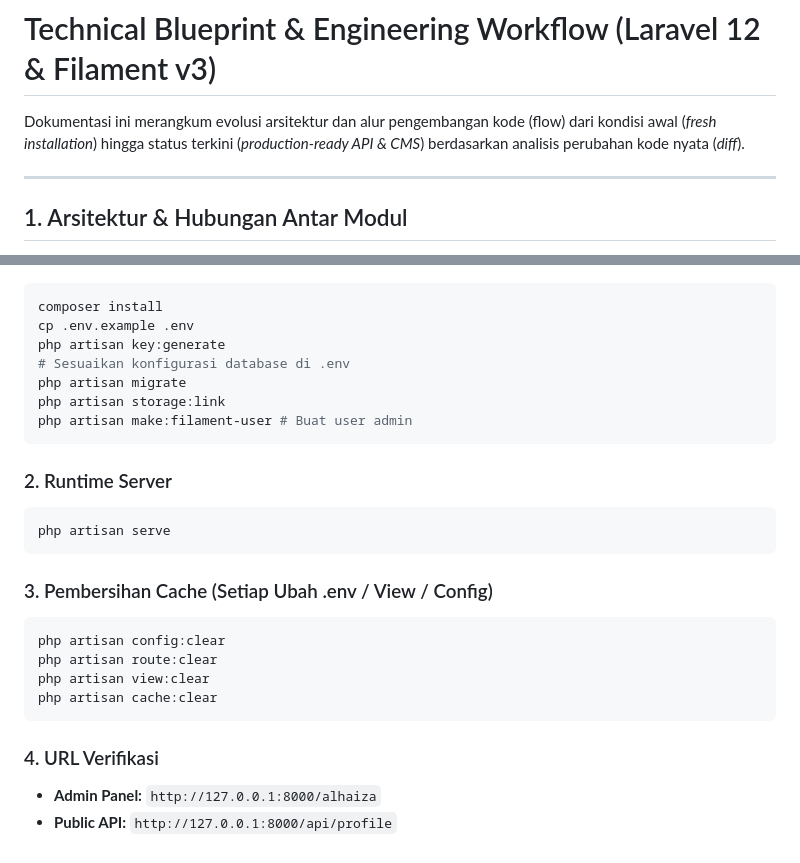
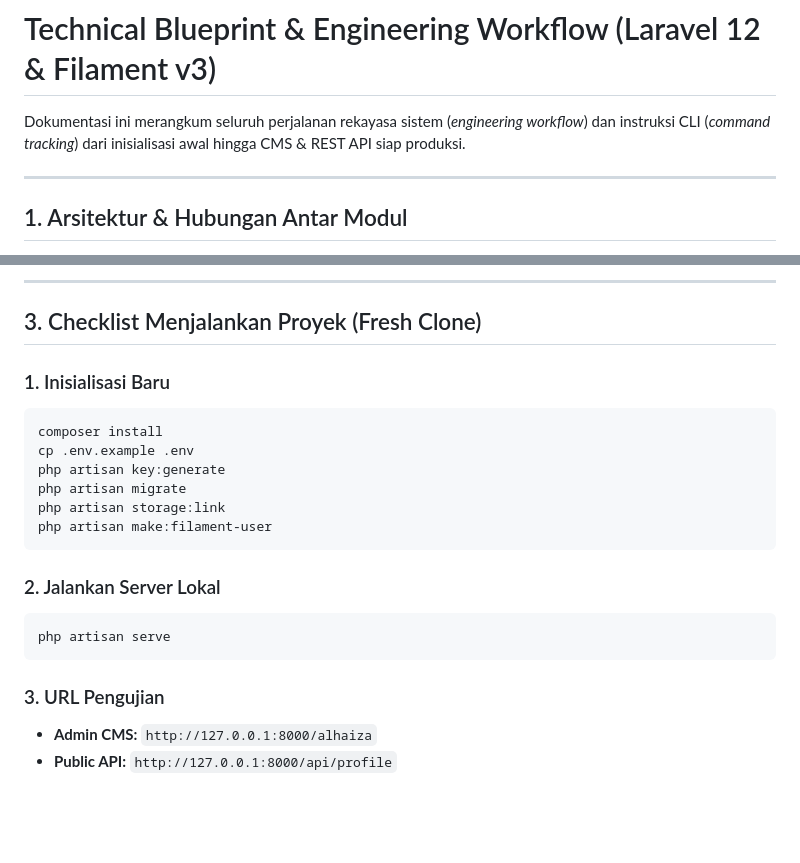
Before and after one commit to Alhaiza/project-personal-website-be, a Markdown page: README.md, 2 parts joined by grey strips. Drawn GitHub-style; blank space fills up the shorter version.

Commit message:
feat: update readme

````diff
--- a/README.md
+++ b/README.md
@@ -1,6 +1,6 @@
 # Technical Blueprint & Engineering Workflow (Laravel 12 & Filament v3)
 
-Dokumentasi ini merangkum evolusi arsitektur dan alur pengembangan kode (flow) dari kondisi awal (*fresh installation*) hingga status terkini (*production-ready API & CMS*) berdasarkan analisis perubahan kode nyata (*diff*).
+Dokumentasi ini merangkum seluruh perjalanan rekayasa sistem (*engineering workflow*) dan instruksi CLI (*command tracking*) dari inisialisasi awal hingga CMS & REST API siap produksi.
 
 ---
 
@@ -170,30 +242,25 @@ Alih-alih frontend melakukan 4 kali HTTP round-trip, backend menyediakan satu en
+---
+
+## 3. Checklist Menjalankan Proyek (Fresh Clone)
+
+### 1. Inisialisasi Baru
 
 ```bash
 composer install
 cp .env.example .env
 php artisan key:generate
-# Sesuaikan konfigurasi database di .env
 php artisan migrate
 php artisan storage:link
-php artisan make:filament-user # Buat user admin
+php artisan make:filament-user
 ```
 
-### 2. Runtime Server
+### 2. Jalankan Server Lokal
 
 ```bash
 php artisan serve
 ```
 
-### 3. Pembersihan Cache (Setiap Ubah .env / View / Config)
+### 3. URL Pengujian
 
-```bash
-php artisan config:clear
-php artisan route:clear
-php artisan view:clear
-php artisan cache:clear
-```
-
-### 4. URL Verifikasi
-
-- **Admin Panel:** `http://127.0.0.1:8000/alhaiza`
+- **Admin CMS:** `http://127.0.0.1:8000/alhaiza`
 - **Public API:** `http://127.0.0.1:8000/api/profile`
````
Also changed, not shown: other parts of README.md (+164 -92 lines).
